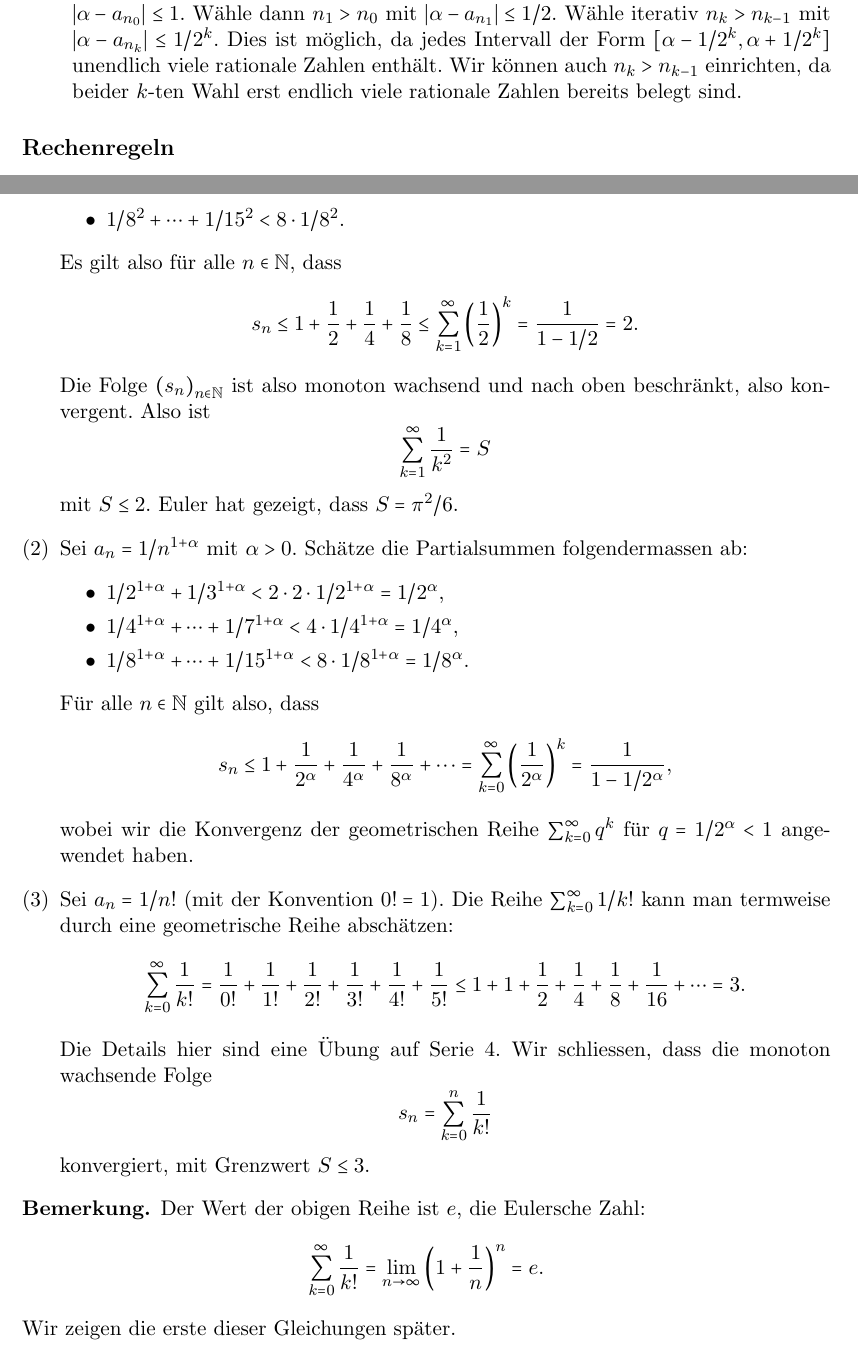
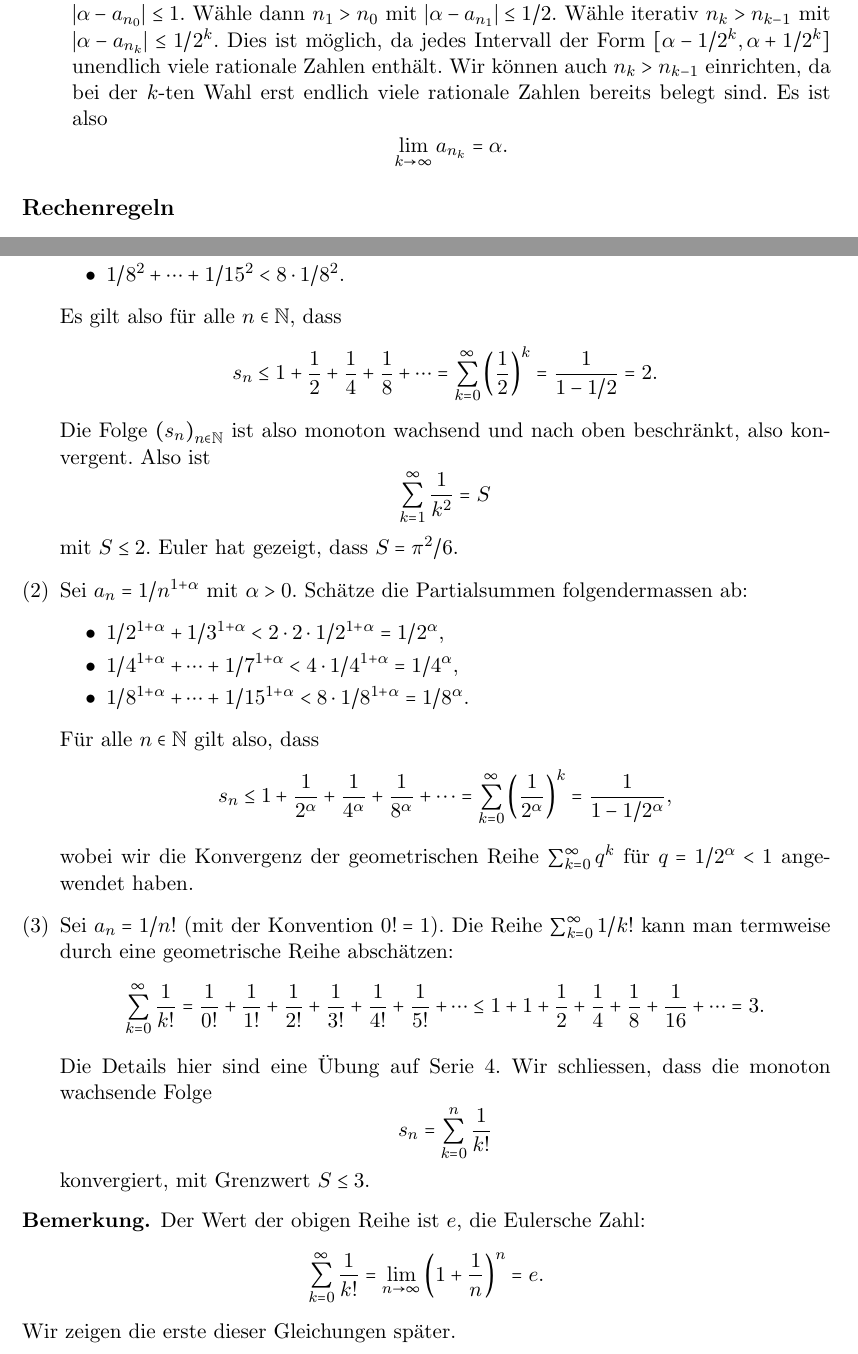
Before and after one commit to raw-bacon/ana1-notes, a LaTeX document (chapter2/chapter2.tex): two parts of pages 7 and 11 of 12, joined at a grey line, cut so that both start at the same text. Compiled offline with pdfLaTeX.

Commit message:
géraldine's corrections

```diff
--- a/chapter2/chapter2.tex
+++ b/chapter2/chapter2.tex
@@ -493,8 +493,12 @@ Folgeglieder enthalten hat.
       Form
       $[\alpha - 1/2^k, \alpha + 1/2^k]$ unendlich viele
       rationale Zahlen enthält. Wir können auch $n_k > n_{k-1}$
-      einrichten, da beider $k$-ten Wahl erst endlich viele
+      einrichten, da bei der $k$-ten Wahl erst endlich viele
       rationale Zahlen bereits belegt sind.
+      Es ist also
+      \[
+        \lim_{k \to \infty} a_{n_k} = \alpha.
+      \]
   \end{enumerate}
 \end{example}
 
@@ -715,8 +723,8 @@ Reihen herleiten.
     \end{itemize}
     Es gilt also für alle $n \in \mathbb{N}$, dass
     \[
-      s_n \leq 1 + \frac{1}{2} + \frac{1}{4} + \frac{1}{8}
-      \leq \sum_{k=1}^{\infty} {\left( \frac{1}{2} \right)}^k
+      s_n \leq 1 + \frac{1}{2} + \frac{1}{4} + \frac{1}{8} + \cdots
+      = \sum_{k=0}^{\infty} {\left( \frac{1}{2} \right)}^k
       = \frac{1}{1-1/2} = 2.
     \]
     Die Folge ${(s_{n})}_{n \in \mathbb{N}}$ ist also
@@ -758,6 +766,7 @@ Reihen herleiten.
       + \frac{1}{3!}
       + \frac{1}{4!}
       + \frac{1}{5!}
+      + \cdots
       \leq
       1 + 1 + \frac{1}{2} + \frac{1}{4} + \frac{1}{8}
       + \frac{1}{16} + \cdots = 3.
```
Also changed, not shown: main.pdf, chapter2/chapter2.tex (14 more changed lines).
